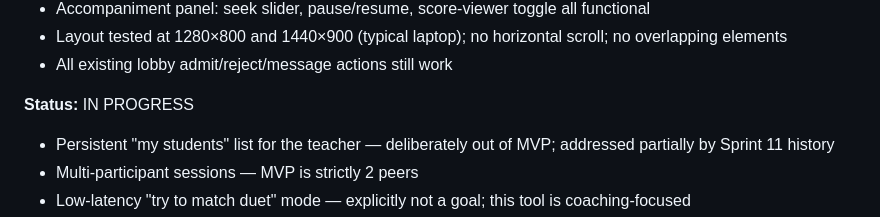
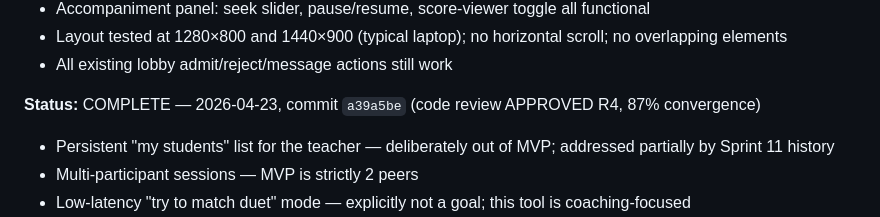
Before and after one commit to andrewbalercnx/singing-bridge, a Markdown page: SPRINTS.md, the part around the change. Drawn GitHub-style.

```diff
--- a/SPRINTS.md
+++ b/SPRINTS.md
@@ -583,7 +583,7 @@ _Accompaniment panel (teacher-only)_
 - Layout tested at 1280×800 and 1440×900 (typical laptop); no horizontal scroll; no overlapping elements
 - All existing lobby admit/reject/message actions still work
 
-**Status:** IN PROGRESS
+**Status:** COMPLETE — 2026-04-23, commit `a39a5be` (code review APPROVED R4, 87% convergence)
 
 - Persistent "my students" list for the teacher — deliberately out of MVP; addressed partially by Sprint 11 history
 - Multi-participant sessions — MVP is strictly 2 peers
```
Also changed, not shown: CHANGES.md (+20 -0 lines).
